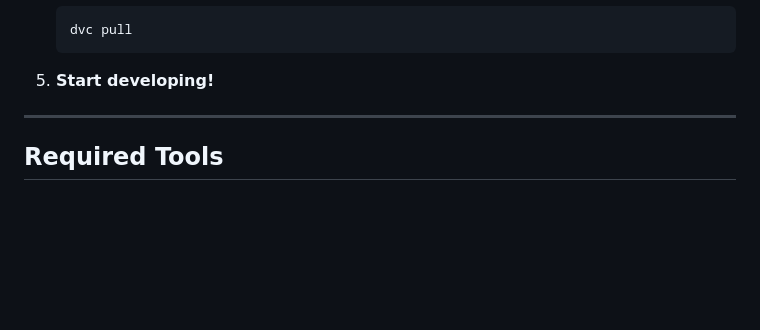
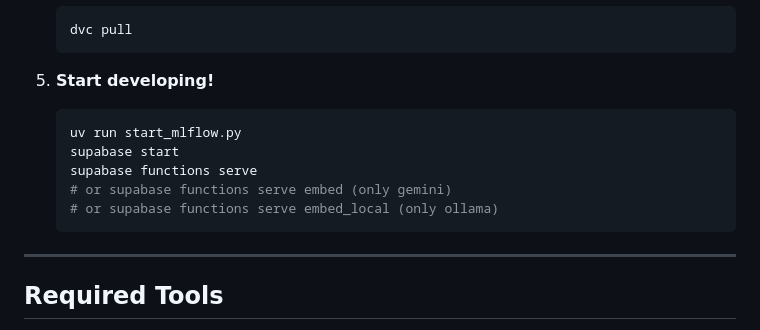
Before and after one commit to FH-OST-Metis/imara, a Markdown page: README.md, the part around the change. GitHub-like rendering; blank space fills up the shorter version.

Commit message:
uptdate Getting Started main md doc

````diff
--- a/README.md
+++ b/README.md
@@ -52,6 +52,13 @@ Quick steps to get the project running:
    ```
 
 5. **Start developing!**
+   ```bash
+   uv run start_mlflow.py
+   supabase start
+   supabase functions serve
+   # or supabase functions serve embed (only gemini)
+   # or supabase functions serve embed_local (only ollama)
+   ```
 
 ---
 
````
